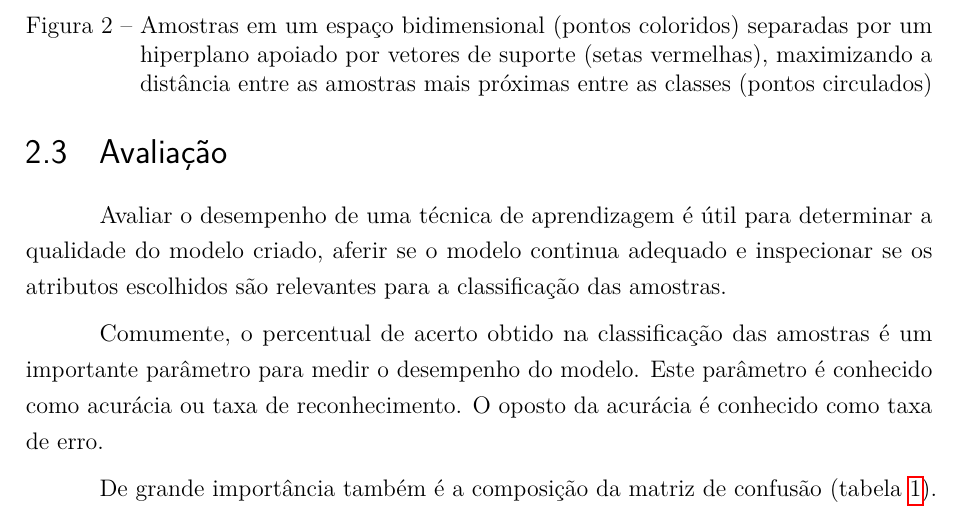
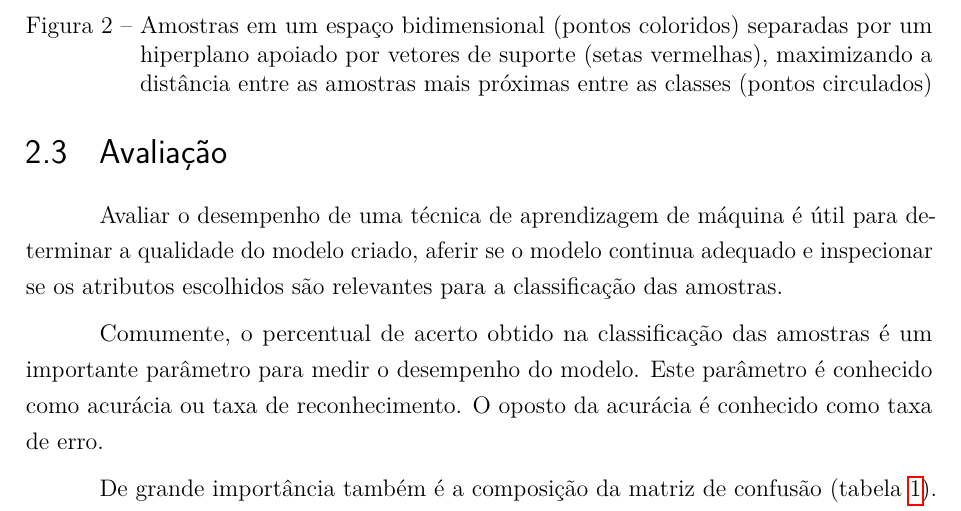
Before and after one commit to luizcavalcanti/dissertacao, a LaTeX thesis (final/dissertacao.tex, which reads final/fundamentacao.tex): part of page 24 of 54, cut so that both start at the same text. Compiled offline with pdfLaTeX.

Commit message:
[fundamentacao] melhoria de texto
Signed-off-by: Luiz Carlos Cavalcanti <cavalcanti.luiz@gmail.com>

```diff
--- a/final/fundamentacao.tex
+++ b/final/fundamentacao.tex
@@ -124,7 +124,7 @@ Tanto durante o desenvolvimento de uma solução, quanto após sua execução em
 
 \section{Avaliação}\label{sec:avaliacao}
 
-Avaliar o desempenho de uma técnica de aprendizagem é útil para determinar a qualidade do modelo criado, aferir se o modelo continua adequado e inspecionar se os atributos escolhidos são relevantes para a classificação das amostras.
+Avaliar o desempenho de uma técnica de aprendizagem de máquina é útil para determinar a qualidade do modelo criado, aferir se o modelo continua adequado e inspecionar se os atributos escolhidos são relevantes para a classificação das amostras.
 
 Comumente, o percentual de acerto obtido na classificação das amostras é um importante parâmetro para medir o desempenho do modelo. Este parâmetro é conhecido como acurácia ou taxa de reconhecimento. O oposto da acurácia é conhecido como taxa de erro.
 
```
